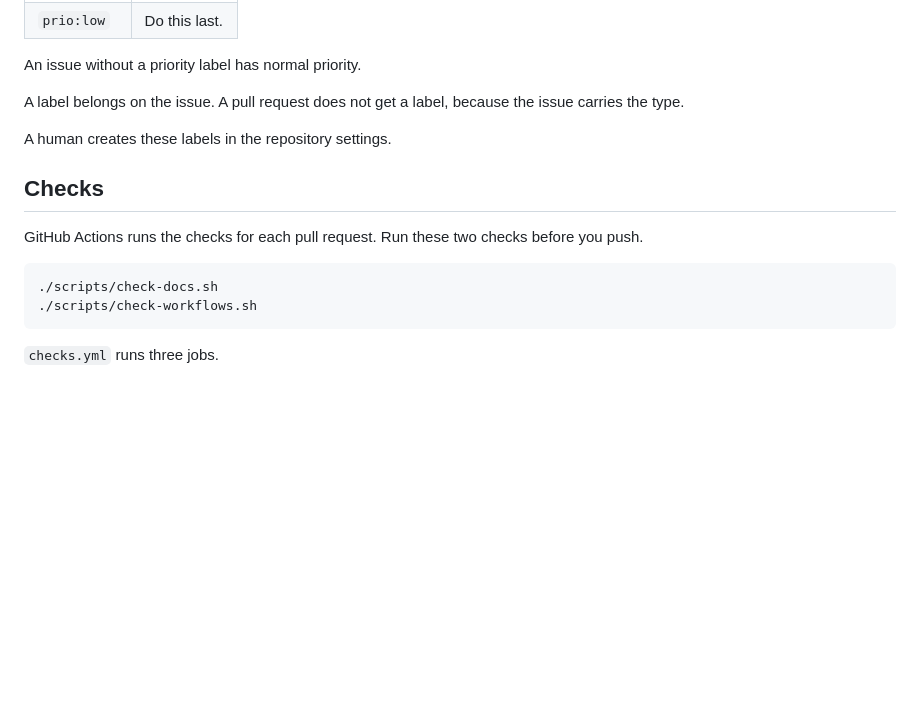
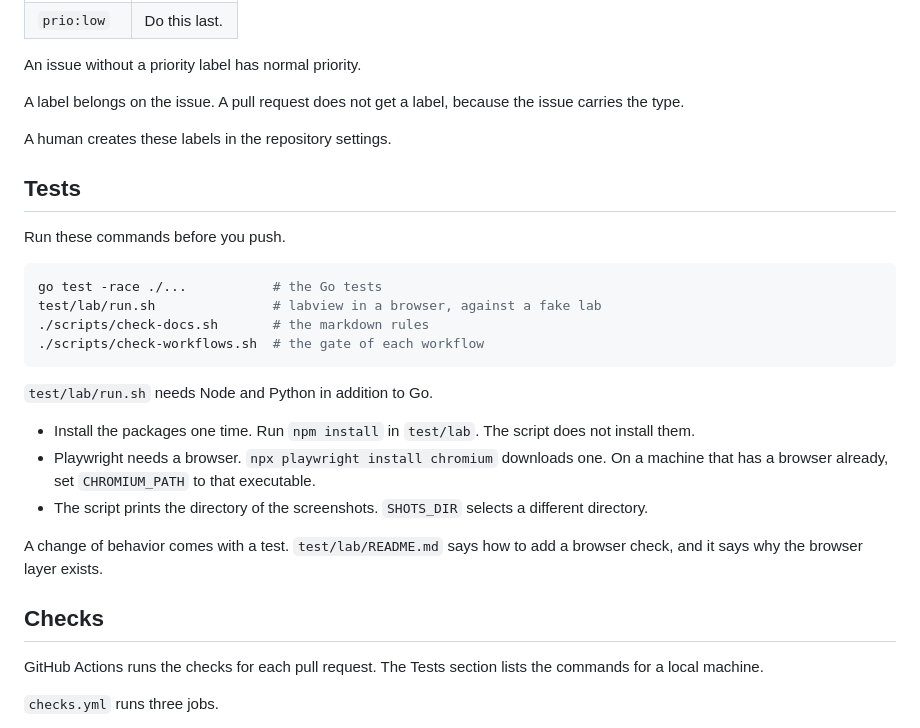
Before and after one commit to maglo/qemu-lab-manager, a Markdown page: CLAUDE.md, the part around the change. Drawn GitHub-style; blank space fills up the shorter version.

Commit message:
Give CLAUDE.md the test commands
CLAUDE.md tells an agent to run the document check and the workflow check
before a push. The agent therefore runs the two cheap checks and skips the
Go tests and the browser checks, and both of those gate the merge.

The new Tests section holds the four commands. It also holds the two
one-time installs that test/lab/run.sh needs, because the script installs
nothing itself. The two README files get the same two installs.

Refs #12

Co-Authored-By: Claude Opus 5 <noreply@anthropic.com>
Claude-Session: https://claude.ai/code/session_01MndQdgA1gwEojRyma576Pv

````diff
--- a/CLAUDE.md
+++ b/CLAUDE.md
@@ -89,15 +89,34 @@ issue carries the type.
 
 A human creates these labels in the repository settings.
 
+## Tests
+
+Run these commands before you push.
+
+```sh
+go test -race ./...           # the Go tests
+test/lab/run.sh               # labview in a browser, against a fake lab
+./scripts/check-docs.sh       # the markdown rules
+./scripts/check-workflows.sh  # the gate of each workflow
+```
+
+`test/lab/run.sh` needs Node and Python in addition to Go.
+
+- Install the packages one time. Run `npm install` in `test/lab`. The script
+  does not install them.
+- Playwright needs a browser. `npx playwright install chromium` downloads one.
+  On a machine that has a browser already, set `CHROMIUM_PATH` to that
+  executable.
+- The script prints the directory of the screenshots. `SHOTS_DIR` selects a
+  different directory.
+
+A change of behavior comes with a test. `test/lab/README.md` says how to add a
+browser check, and it says why the browser layer exists.
+
 ## Checks
 
-GitHub Actions runs the checks for each pull request. Run these two checks
-before you push.
-
-```sh
-./scripts/check-docs.sh
-./scripts/check-workflows.sh
-```
+GitHub Actions runs the checks for each pull request. The Tests section lists
+the commands for a local machine.
 
 `checks.yml` runs three jobs.
 
````
Also changed, not shown: README.md (+6 -4 lines), 1 other file.
